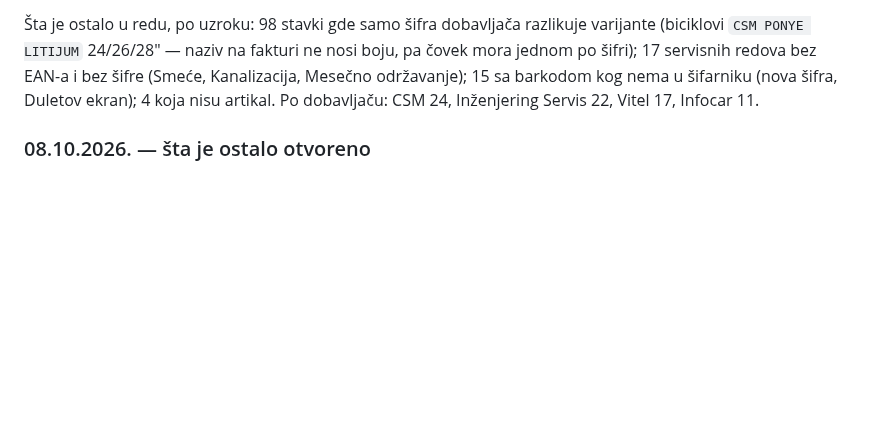
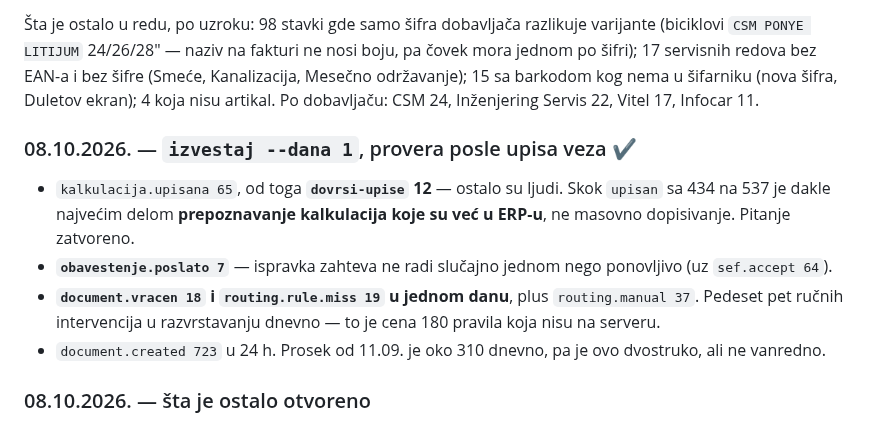
Before and after one commit to soskic12/elbraco-sef, a Markdown page: docs/DNEVNIK-SERVERA.md, the part around the change. Rendered like a GitHub page; blank space fills up the shorter version.

Commit message:
Dnevnik: provera posle upisa veza, i cena pravila koja nisu na serveru
Co-Authored-By: Claude Opus 5 (1M context) <noreply@anthropic.com>

```diff
--- a/docs/DNEVNIK-SERVERA.md
+++ b/docs/DNEVNIK-SERVERA.md
@@ -131,6 +131,19 @@ boju, pa čovek mora jednom po šifri); 17 servisnih redova bez EAN-a i bez šif
 (nova šifra, Duletov ekran); 4 koja nisu artikal. Po dobavljaču: CSM 24,
 Inženjering Servis 22, Vitel 17, Infocar 11.
 
+### 08.10.2026. — `izvestaj --dana 1`, provera posle upisa veza ✔
+
+* `kalkulacija.upisana 65`, od toga **`dovrsi-upise` 12** — ostalo su ljudi. Skok
+  `upisan` sa 434 na 537 je dakle najvećim delom **prepoznavanje kalkulacija koje
+  su već u ERP-u**, ne masovno dopisivanje. Pitanje zatvoreno.
+* **`obavestenje.poslato 7`** — ispravka zahteva ne radi slučajno jednom nego
+  ponovljivo (uz `sef.accept 64`).
+* **`document.vracen 18` i `routing.rule.miss 19` u jednom danu**, plus
+  `routing.manual 37`. Pedeset pet ručnih intervencija u razvrstavanju dnevno —
+  to je cena 180 pravila koja nisu na serveru.
+* `document.created 723` u 24 h. Prosek od 11.09. je oko 310 dnevno, pa je ovo
+  dvostruko, ali ne vanredno.
+
 ### 08.10.2026. — šta je ostalo otvoreno
 
 * ✗ 180 pravila razvrstavanja
```
